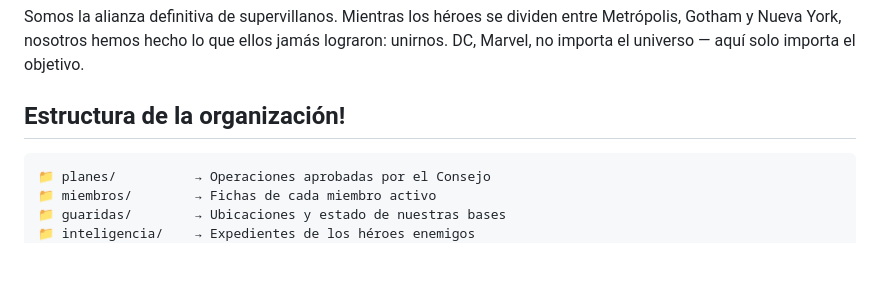
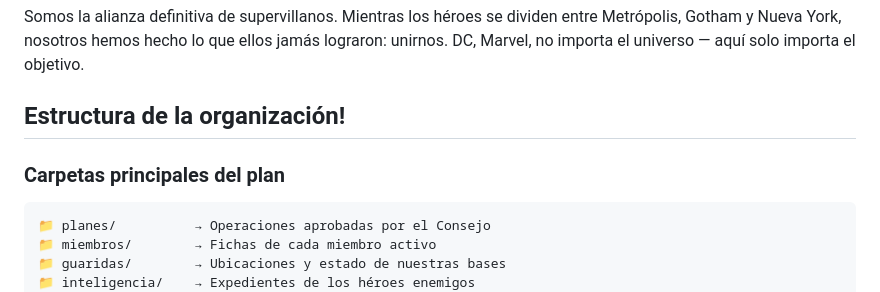
Before and after one commit to smarchena/dooms-legion, a Markdown page: README.md, the part around the change. Rendered like a GitHub page; blank space fills up the shorter version.

Commit message:
fix: update subtitle pull request

````diff
--- a/README.md
+++ b/README.md
@@ -19,6 +19,7 @@
 Somos la alianza definitiva de supervillanos. Mientras los héroes se dividen entre Metrópolis, Gotham y Nueva York, nosotros hemos hecho lo que ellos jamás lograron: unirnos. DC, Marvel, no importa el universo — aquí solo importa el objetivo.
 
 ## Estructura de la organización!
+### Carpetas principales del plan
 
 ```
 📁 planes/          → Operaciones aprobadas por el Consejo
````
